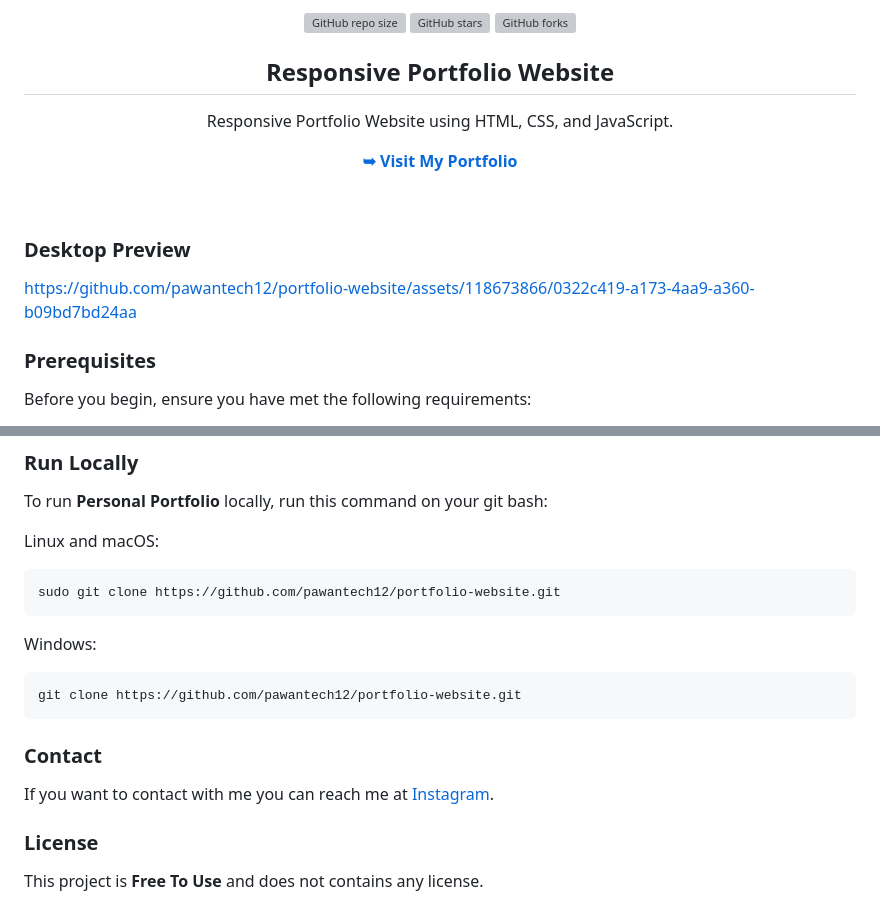
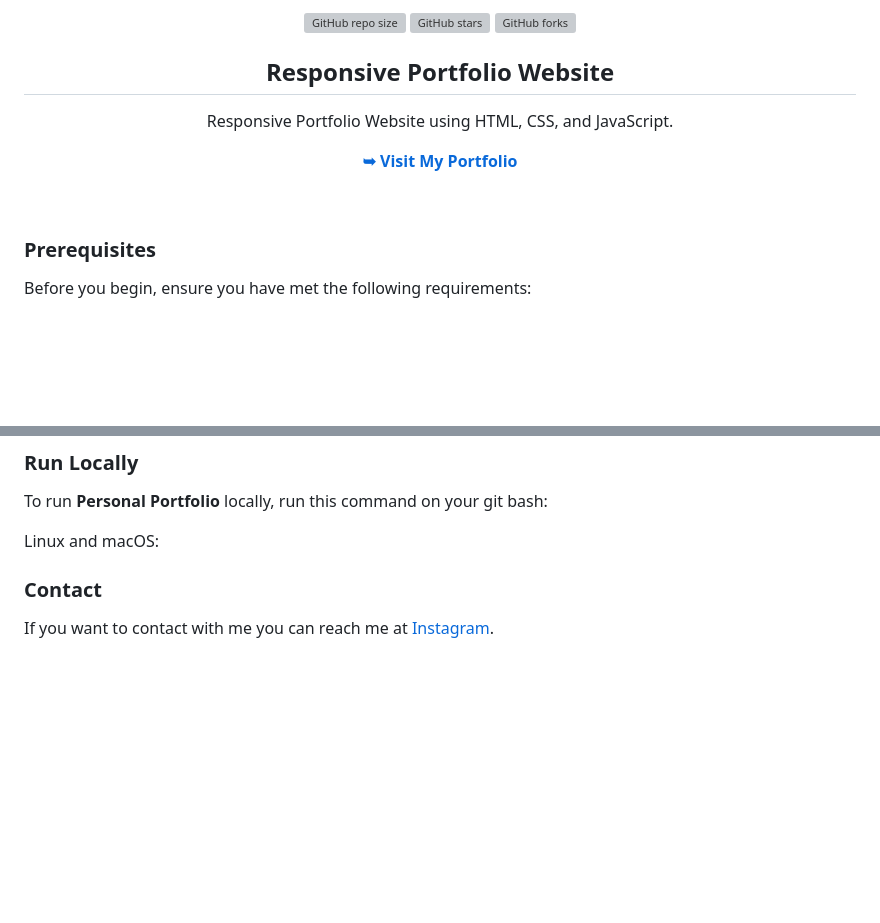
Before and after one commit to Rtk123/Portfolio-website, a Markdown page: portfolio-website-main/ReadMe.md, 2 parts joined by grey strips. Rendered like a GitHub page; blank space fills up the shorter version; grey boxes are pictures that could not be loaded.

````diff
--- a/portfolio-website-main/ReadMe.md
+++ b/portfolio-website-main/ReadMe.md
@@ -15,9 +15,8 @@
 <br />
 
 
-### Desktop Preview
 
-https://github.com/pawantech12/portfolio-website/assets/118673866/0322c419-a173-4aa9-a360-b09bd7bd24aa
+
 
 ### Prerequisites
 
@@ -123,20 +122,10 @@ To run **Personal Portfolio** locally, run this command on your git bash:
 
 Linux and macOS:
 
-```bash
-sudo git clone https://github.com/pawantech12/portfolio-website.git
-```
 
-Windows:
 
-```bash
-git clone https://github.com/pawantech12/portfolio-website.git
-```
+
 
 ### Contact
 
-If you want to contact with me you can reach me at [Instagram](https://www.instagram.com/codewithpawan/).
-
-### License
-
-This project is **Free To Use** and does not contains any license.
+If you want to contact with me you can reach me at [Instagram](https://www.instagram.com/ritiktiwari6407/).
````
Also changed, not shown: other parts of portfolio-website-main/ReadMe.md (+4 -4 lines).
